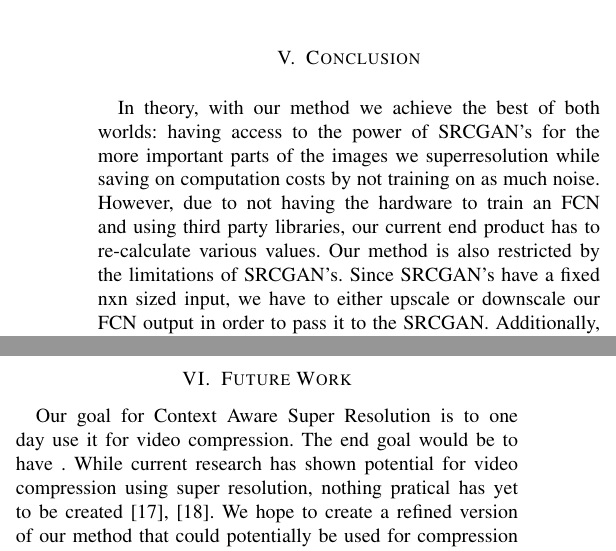
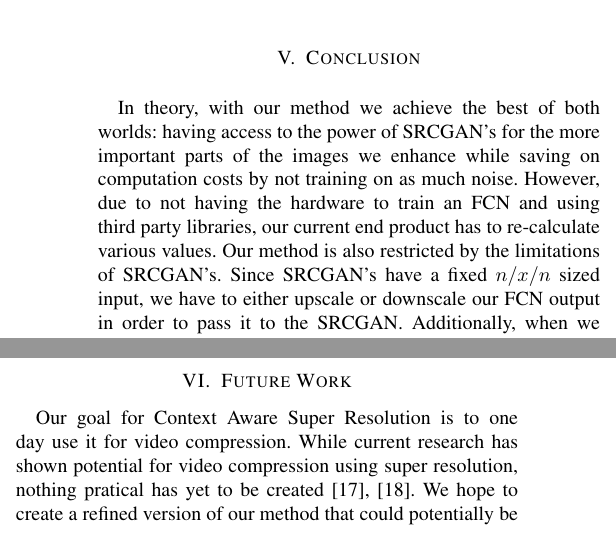
Before and after one commit to goobta/CARROL, a LaTeX paper (latex/report.tex, which reads latex/conclusion.tex): two parts of the columns of page 6 of 7, joined at a grey line, cut so that both start at the same text. Compiled offline with pdfLaTeX; a missing font is replaced by an installed copy or a similar font; a LaTeX package or settings file that is missing is left out.

Commit message:
Fix conclusion and future work

```diff
--- a/latex/conclusion.tex
+++ b/latex/conclusion.tex
@@ -1,8 +1,8 @@
 \section{Conclusion}
 
-In theory, with our method we achieve the best of both worlds: having access to the power of SRCGAN’s for the more important parts of the images we superresolution while saving on computation costs by not training on as much noise. However, due to not having the hardware to train an FCN and using third party libraries, our current end product has to re-calculate various values.
+In theory, with our method we achieve the best of both worlds: having access to the power of SRCGAN’s for the more important parts of the images we enhance while saving on computation costs by not training on as much noise. However, due to not having the hardware to train an FCN and using third party libraries, our current end product has to re-calculate various values.
 Our method is also restricted by the limitations of SRCGAN’s. Since SRCGAN’s
-have a fixed nxn sized input, we have to either upscale or downscale our FCN
+have a fixed $n/x/n$ sized input, we have to either upscale or downscale our FCN
 output in order to pass it to the SRCGAN. Additionally, when we have long or
 tall subjects, like a giraffe, we need to pass additional background information
 that we know isn’t our subject into the SRCGAN (as seen in Figure \ref{fig:giraffe}), resulting in
@@ -29,7 +29,7 @@ Another issue with our method is when multiple subjects overlap. Since we run ou
 \section{Future Work}
 
 Our goal for Context Aware Super Resolution is to one day use it for video
-compression. The end goal would be to have . While current research has shown
+compression. While current research has shown
 potential for video compression using super resolution, nothing pratical has yet
 to be created \cite{Molina,Kappeler2016}. We hope to create a refined version of our method that
 could potentially be used for compression videos with a low subject count
```
